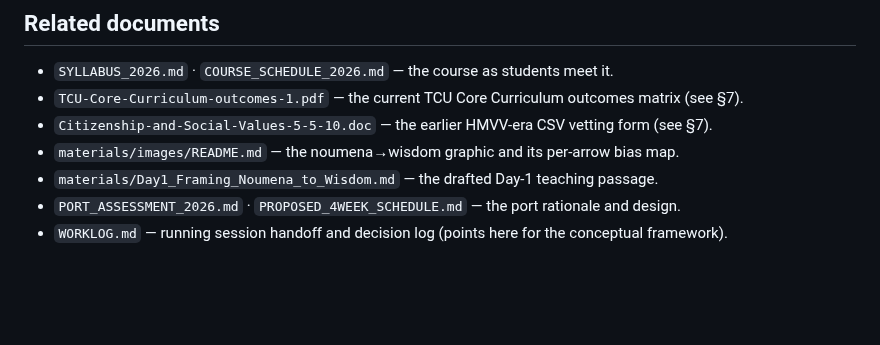
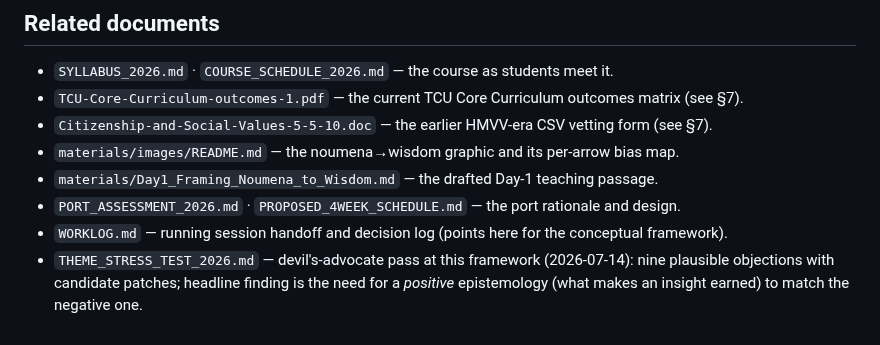
Before and after one commit to TCU-DCDA/WRIT20833_2026, a Markdown page: planning/CONCEPTUAL_FRAMEWORK_2026.md, the part around the change. Rendered like a GitHub page; blank space fills up the shorter version.

```diff
--- a/planning/CONCEPTUAL_FRAMEWORK_2026.md
+++ b/planning/CONCEPTUAL_FRAMEWORK_2026.md
@@ -341,3 +341,6 @@ HUM = HW analyses, capstone notebook, stylometry — trim to the form's field li
 - `materials/Day1_Framing_Noumena_to_Wisdom.md` — the drafted Day-1 teaching passage.
 - `PORT_ASSESSMENT_2026.md` · `PROPOSED_4WEEK_SCHEDULE.md` — the port rationale and design.
 - `WORKLOG.md` — running session handoff and decision log (points here for the conceptual framework).
+- `THEME_STRESS_TEST_2026.md` — devil's-advocate pass at this framework (2026-07-14): nine
+  plausible objections with candidate patches; headline finding is the need for a *positive*
+  epistemology (what makes an insight earned) to match the negative one.
```
Also changed, not shown: CONCEPTUAL_FRAMEWORK_2026.md (+3 -0 lines), planning/THEME_STRESS_TEST_2026.md (added, +207 -0 lines).
